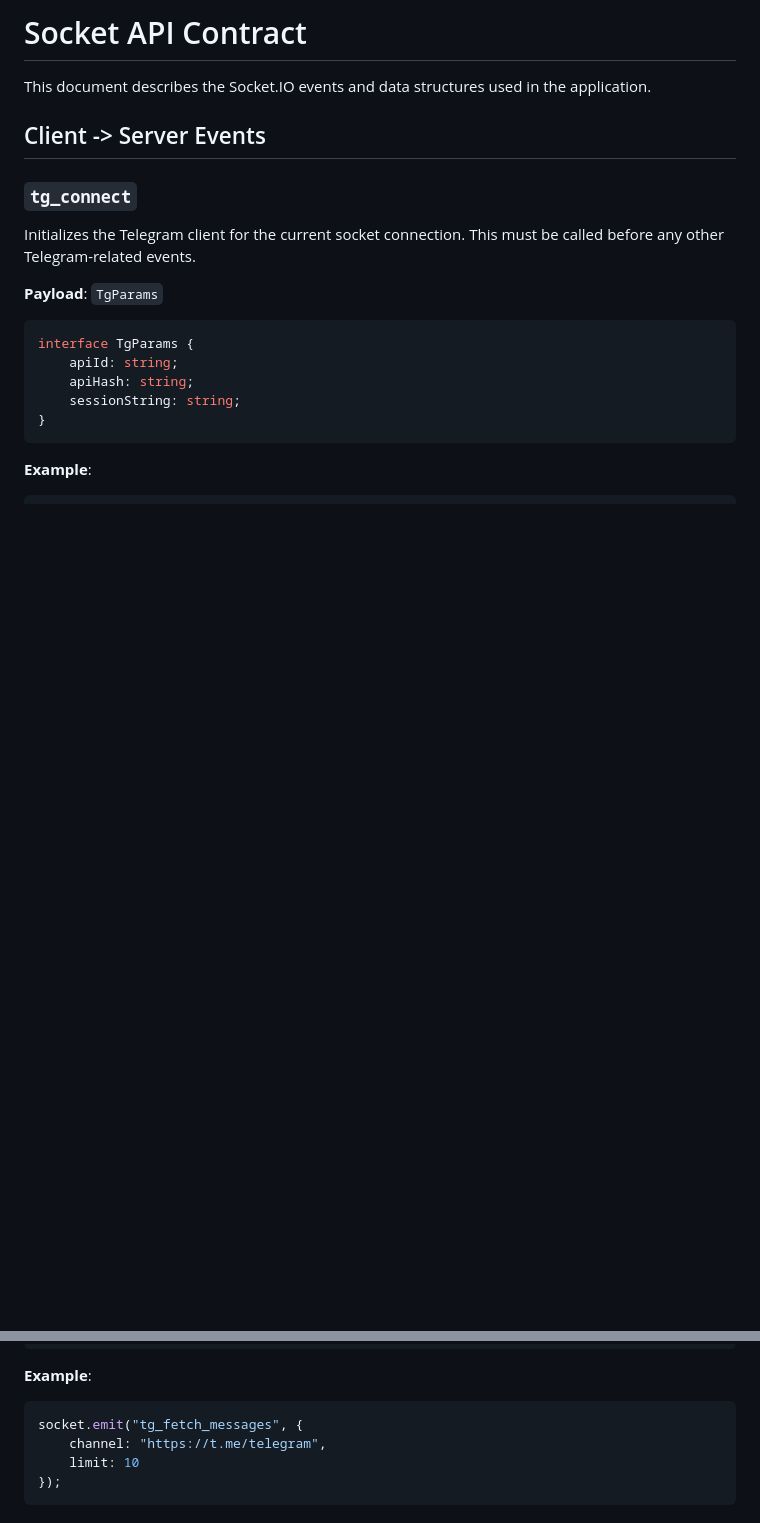
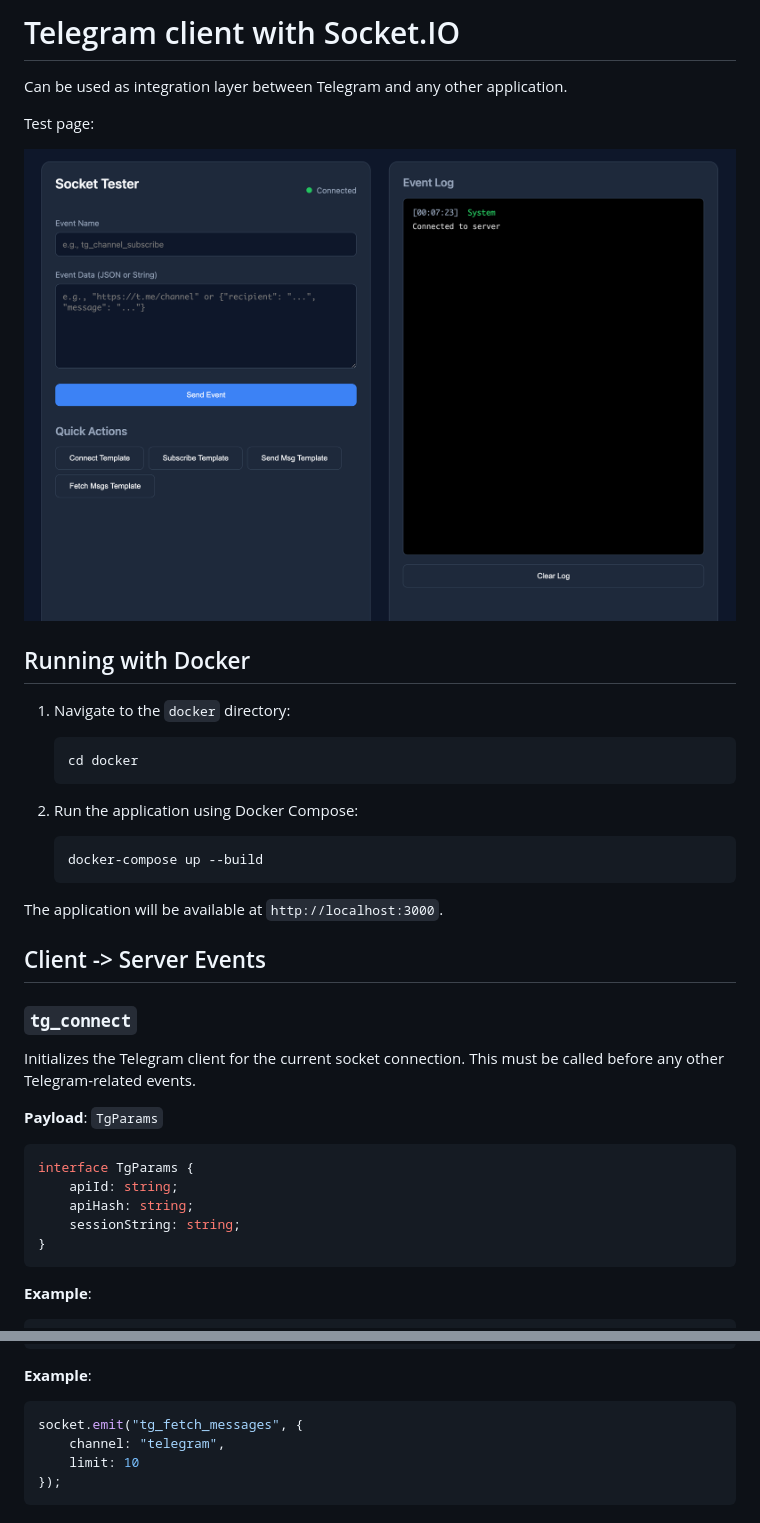
Before and after one commit to devapro/telegram-socket-client, a Markdown page: README.md, 2 parts joined by grey strips. Drawn GitHub-style; pictures changed too: image.png (added); blank space fills up the shorter version.

````diff
--- a/README.md
+++ b/README.md
@@ -1,6 +1,25 @@
-# Socket API Contract
+# Telegram client with Socket.IO
 
-This document describes the Socket.IO events and data structures used in the application.
+Can be used as integration layer between Telegram and any other application.
+
+Test page:
+
+![Test page](image.png)
+
+
+## Running with Docker
+
+1. Navigate to the `docker` directory:
+   ```bash
+   cd docker
+   ```
+
+2. Run the application using Docker Compose:
+   ```bash
+   docker-compose up --build
+   ```
+
+The application will be available at `http://localhost:3000`.
 
 ## Client -> Server Events
 
@@ -71,7 +90,7 @@ interface FetchMessagesPayload {
 **Example**:
 ```javascript
 socket.emit("tg_fetch_messages", {
-    channel: "https://t.me/telegram",
+    channel: "telegram",
     limit: 10
 });
 ```
````
Also changed, not shown: 5 other files.
